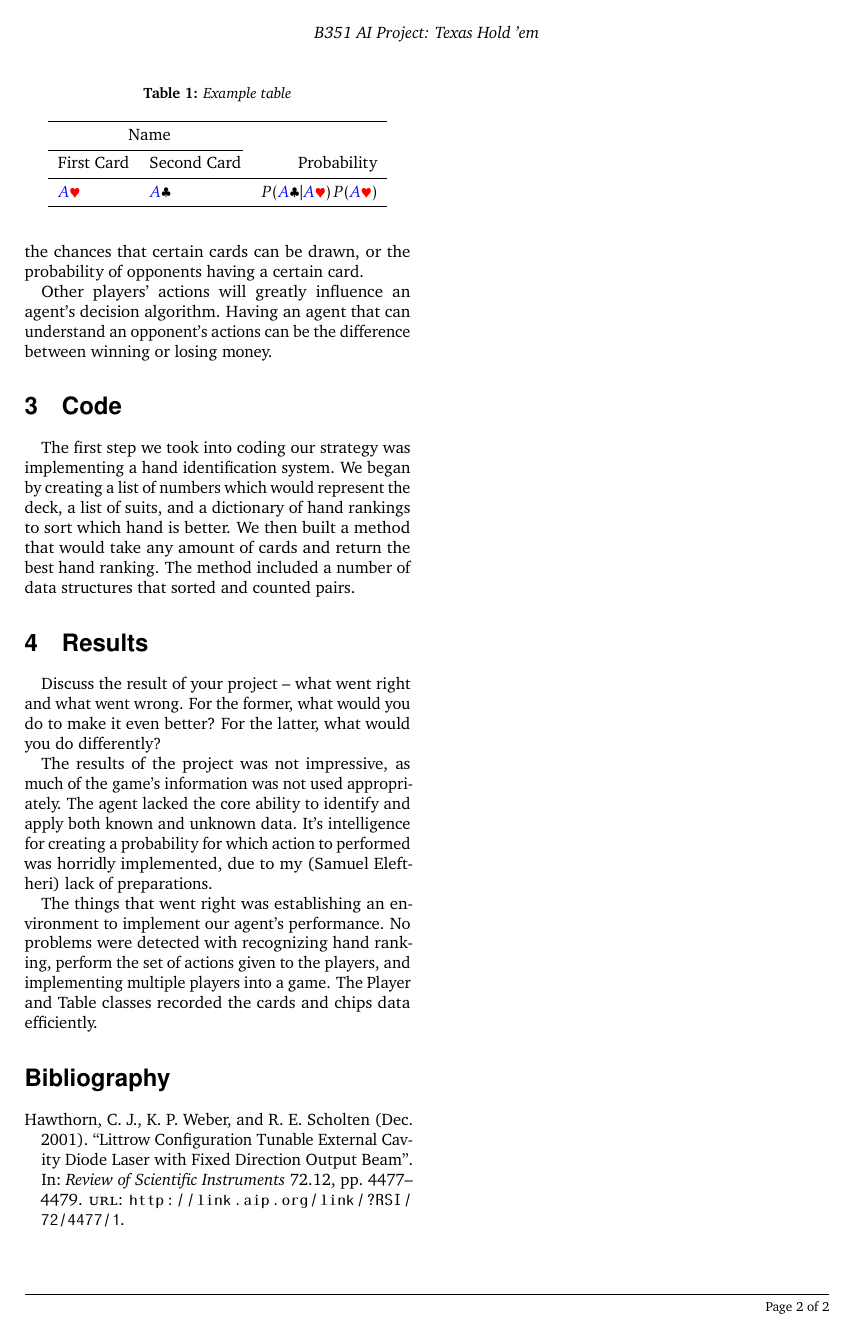
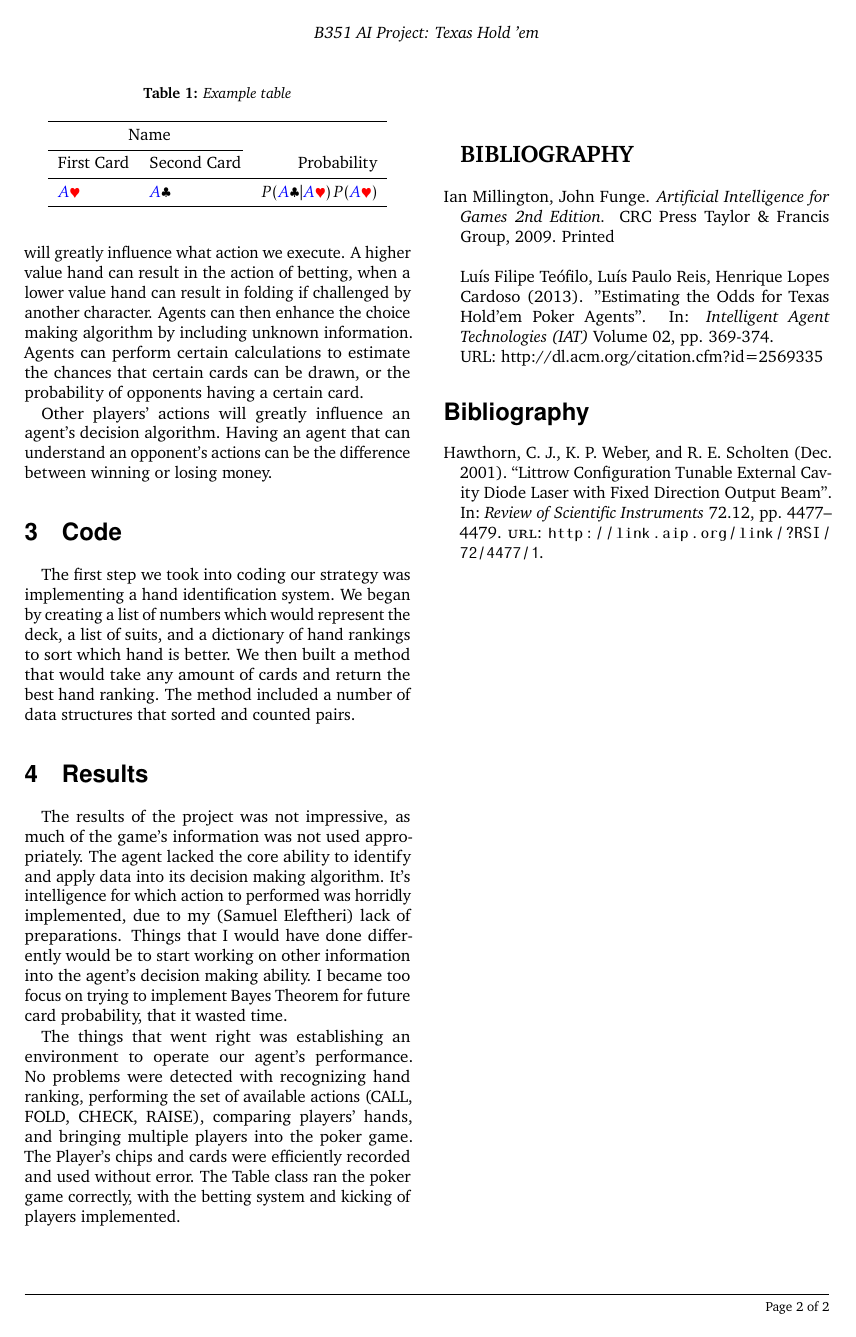
Before and after one commit to Larkenx/texasholdem, a LaTeX document (final_paper/main.tex): page 2 of 2. Compiled offline with pdfLaTeX.

Commit message:
uploading

```diff
--- a/final_paper/main.tex
+++ b/final_paper/main.tex
@@ -115,15 +116,19 @@ The first step we took into coding our strategy was implementing a hand identifi
 %------------------------------------------------
 
 \section{Results}
-Discuss the result of your project -- what went right and what went wrong.  For the former, what would you do to make it even better? For the latter, what would you do differently?
 
-The results of the project was not impressive, as much of the game's information was not used appropriately. The agent lacked the core ability to identify and apply both known and unknown data. It's intelligence for creating a probability for which action to performed was horridly implemented, due to my (Samuel Eleftheri) lack of preparations.
+The results of the project was not impressive, as much of the game's information was not used appropriately. The agent lacked the core ability to identify and apply data into its decision making algorithm. It's intelligence for which action to performed was horridly implemented, due to my (Samuel Eleftheri) lack of preparations. Things that I would have done differently would be to start working on other information into the agent's decision making ability. I became too focus on trying to implement Bayes Theorem for future card probability, that it wasted time.
 
-The things that went right was establishing an environment to implement our agent's performance. No problems were detected with recognizing hand ranking, perform the set of actions given to the players, and implementing multiple players into a game. The Player and Table classes recorded the cards and chips data efficiently.
+The things that went right was establishing an environment to operate our agent's performance. No problems were detected with recognizing hand ranking, performing the set of available actions (CALL, FOLD, CHECK, RAISE), comparing players' hands, and bringing multiple players into the poker game. The Player's chips and cards were efficiently recorded and used without error. The Table class ran the poker game correctly, with the betting system and kicking of players implemented. \\ \\ \\ \\ \\
 
 %----------------------------------------------------------------------------------------
 %	BIBLIOGRAPHY
 %----------------------------------------------------------------------------------------
+
+{\Large {\textbf{BIBLIOGRAPHY}}} \\ \\
+Ian Millington, John Funge. \textit{Artificial Intelligence for \indent Games 2nd Edition.} CRC Press Taylor \& Francis \indent Group, 2009. Printed\\
+
+Luís Filipe Teófilo, Luís Paulo Reis, Henrique Lopes \indent Cardoso (2013). ''Estimating the Odds for Texas \indent Hold'em Poker Agents''. In: \textit{Intelligent Agent \indent Technologies (IAT)} Volume 02, pp. 369-374. \\ \indent URL: http://dl.acm.org/citation.cfm?id=2569335
 
 \printbibliography[title={Bibliography}] % Print the bibliography, section title in curly brackets
 
```
Also changed, not shown: final_paper/main.tex (3 more changed lines).
